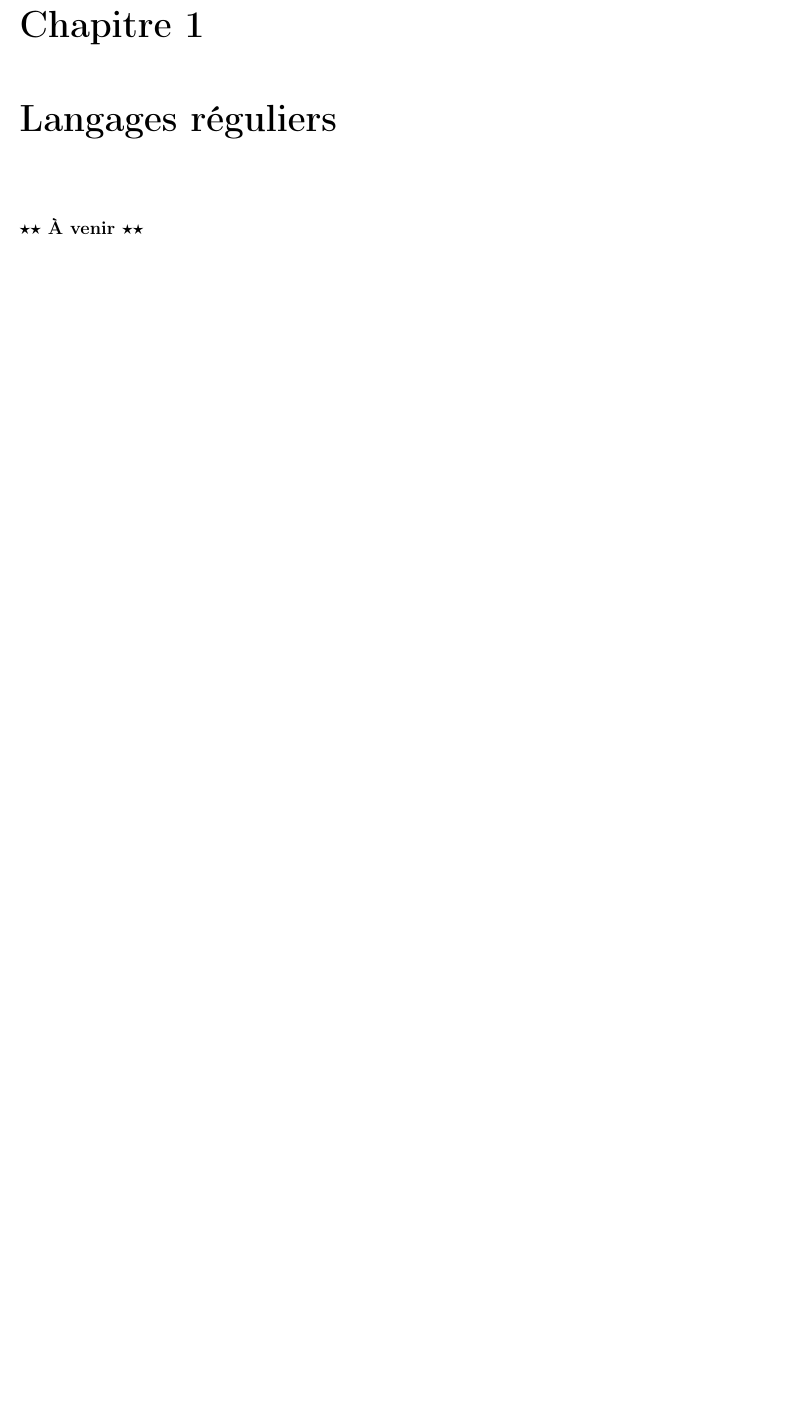
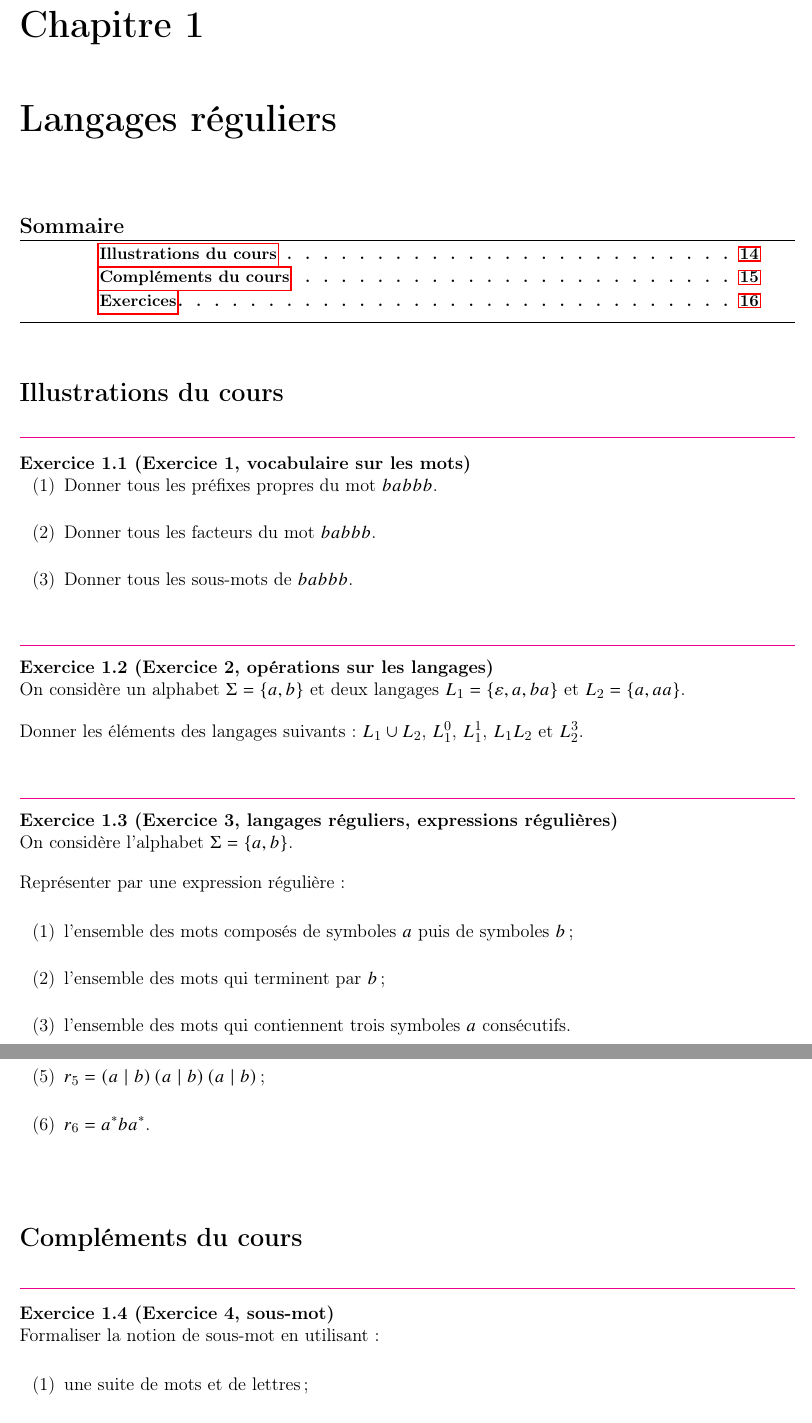
Before and after one commit to Bethoth/cours-info-mpi, a LaTeX document (cours_info_mpi.tex, which reads exercices/chap1_langages_reguliers/chap1_langages_reguliers.tex): part of page 16 of 19 before the commit and two parts of pages 16 and 17 of 21 after it, the two joined at a grey line, cut so that both start at the same text, the shorter picture padded with empty space. Compiled offline with pdfLaTeX.

Commit message:
Exos chap 1 (#8)
* Rédaction

* Compilation

```diff
--- a/exercices/chap1_langages_reguliers/chap1_langages_reguliers.tex
+++ b/exercices/chap1_langages_reguliers/chap1_langages_reguliers.tex
@@ -2,4 +2,49 @@
 
 \minitoc
 
-\note{À venir}
+\section*{Illustrations du cours}
+\addcontentsline{toc}{section}{Illustrations du cours}
+
+\begin{exo}[Exercice 1, vocabulaire sur les mots]
+\begin{enumerate}
+    \item Donner tous les préfixes propres du mot \(babbb\). \\
+    \item Donner tous les facteurs du mot \(babbb\). \\
+    \item Donner tous les sous-mots de \(babbb\).
+\end{enumerate}
+\end{exo}
+
+\begin{exo}[Exercice 2, opérations sur les langages]
+On considère un alphabet \(\Sigma=\accol{a,b}\) et deux langages \(L_1=\accol{\epsilon,a,ba}\) et \(L_2=\accol{a,aa}\).
+
+Donner les éléments des langages suivants : \(L_1\union L_2\), \(L_1^0\), \(L_1^1\), \(L_1L_2\) et \(L_2^3\).
+\end{exo}
+
+\begin{exo}[Exercice 3, langages réguliers, expressions régulières]
+On considère l'alphabet \(\Sigma=\accol{a,b}\).
+
+Représenter par une expression régulière :
+
+\begin{enumerate}[series=ex1.3]
+    \item l'ensemble des mots composés de symboles \(a\) puis de symboles \(b\) ; \\
+    \item l'ensemble des mots qui terminent par \(b\) ; \\
+    \item l'ensemble des mots qui contiennent trois symboles \(a\) consécutifs.
+\end{enumerate}
+
+Exprimer en français l'ensemble des mots dénoté par l'expression régulière :
+
+\begin{enumerate}[resume=ex1.3]
+    \item \(r_4=a\paren{a\divise b}\etoile a\) ; \\
+    \item \(r_5=\paren{a\divise b}\paren{a\divise b}\paren{a\divise b}\) ; \\
+    \item \(r_6=a\etoile ba\etoile\).
+\end{enumerate}
+\end{exo}
+
+\section*{Compléments du cours}
+\addcontentsline{toc}{section}{Compléments du cours}
+
+\begin{exo}[Exercice 4, sous-mot]\thlabel{exo:definitionFormelleSousMot}
+Formaliser la notion de sous-mot en utilisant :
+
+\begin{enumerate}
+    \item une suite de mots et de lettres ; \\
+    \item une suite d'indices strictement croissante ; \\
```
Also changed, not shown: cours_info_mpi.pdf, exercices/chap1_langages_reguliers/chap1_langages_reguliers.tex (76 more changed lines).
